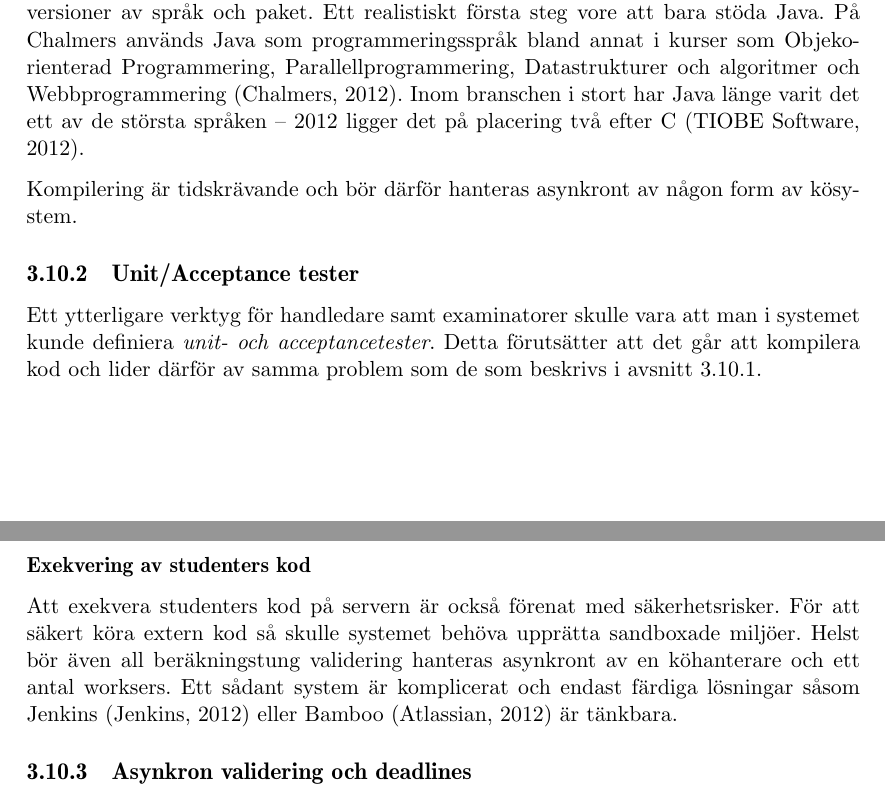
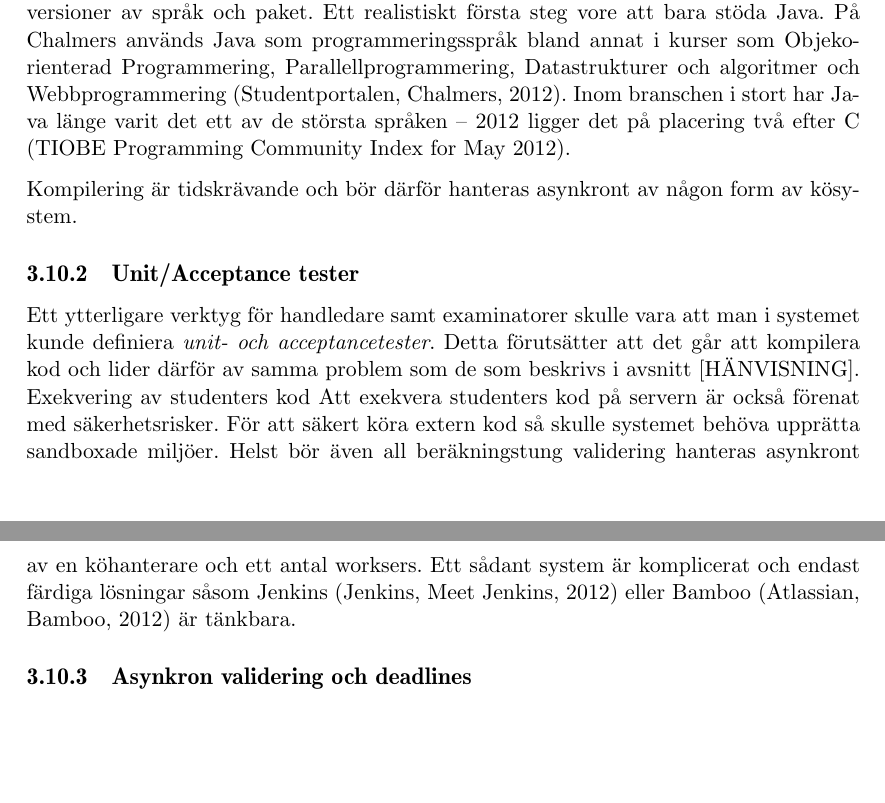
Before and after one commit to water/resources, a LaTeX thesis (report/main.tex, which reads report/include/teknisk/tekniska-fragor-kring-validering.tex): two parts of pages 39 and 40 of 78, joined at a grey line, cut so that both start at the same text, the shorter picture padded with empty space. Compiled offline with pdfLaTeX.

```diff
--- a/report/include/teknisk/tekniska-fragor-kring-validering.tex
+++ b/report/include/teknisk/tekniska-fragor-kring-validering.tex
@@ -9,15 +8,15 @@
 Att en inlämning inte går att kompilera torde i de flesta fall leda till att den blir underkänd. Om systemet kunde testa detta automatiskt skulle det kunna lätta handledarnas arbetsbörda.
 För kompilering krävs dock att lämpliga utvecklingsmiljöer finns tillgängliga i systemet. Eventuella externa paket som används måste också läggas till i systemet eller skickas med i inlämningen, om utvecklingsmiljön tillåter det.
 Att stöda en stor mängd språk blir arbetsintensivt, speciellt om det uppstår problem kring olika versioner av språk och paket.
-Ett realistiskt första steg vore att bara stöda Java. På Chalmers används Java som programmeringsspråk bland annat i kurser som Objekorienterad Programmering, Parallellprogrammering, Datastrukturer och algoritmer och Webbprogrammering (Chalmers, 2012). Inom branschen i stort har Java länge varit det ett av de största språken – 2012 ligger det på placering två efter C (TIOBE Software, 2012).
+Ett realistiskt första steg vore att bara stöda Java. På Chalmers används Java som programmeringsspråk bland annat i kurser som Objekorienterad Programmering, Parallellprogrammering, Datastrukturer och algoritmer och Webbprogrammering (Studentportalen, Chalmers, 2012). Inom branschen i stort har Java länge varit det ett av de största språken – 2012 ligger det på placering två efter C (TIOBE Programming Community Index for May 2012).
 
 Kompilering är tidskrävande och bör därför hanteras asynkront av någon form av kösystem.
 
 \subsection{Unit/Acceptance tester}
-Ett ytterligare verktyg för handledare samt examinatorer skulle vara att man i systemet kunde definiera \emph{unit- och acceptancetester}. Detta förutsätter att det går att kompilera kod och lider därför av samma problem som de som beskrivs i avsnitt \ref{section:kompilering}.
-\subsubsection{Exekvering av studenters kod}
+Ett ytterligare verktyg för handledare samt examinatorer skulle vara att man i systemet kunde definiera \emph{unit- och acceptancetester}. Detta förutsätter att det går att kompilera kod och lider därför av samma problem som de som beskrivs i avsnitt [HÄNVISNING].
+Exekvering av studenters kod
 Att exekvera studenters kod på servern är också förenat med säkerhetsrisker.
-För att säkert köra extern kod så skulle systemet behöva upprätta sandboxade miljöer. Helst bör även all beräkningstung validering hanteras asynkront av en köhanterare och ett antal worksers. Ett sådant system är komplicerat och endast färdiga lösningar såsom Jenkins (Jenkins, 2012) eller Bamboo (Atlassian, 2012) är tänkbara.
+För att säkert köra extern kod så skulle systemet behöva upprätta sandboxade miljöer. Helst bör även all beräkningstung validering hanteras asynkront av en köhanterare och ett antal worksers. Ett sådant system är komplicerat och endast färdiga lösningar såsom Jenkins (Jenkins, Meet Jenkins, 2012) eller Bamboo (Atlassian, Bamboo, 2012) är tänkbara.
 
 \subsection{Asynkron validering och deadlines}
 
```
Also changed, not shown: report/include/teknisk/tekniska-fragor-kring-validering.tex (1 more changed lines).
